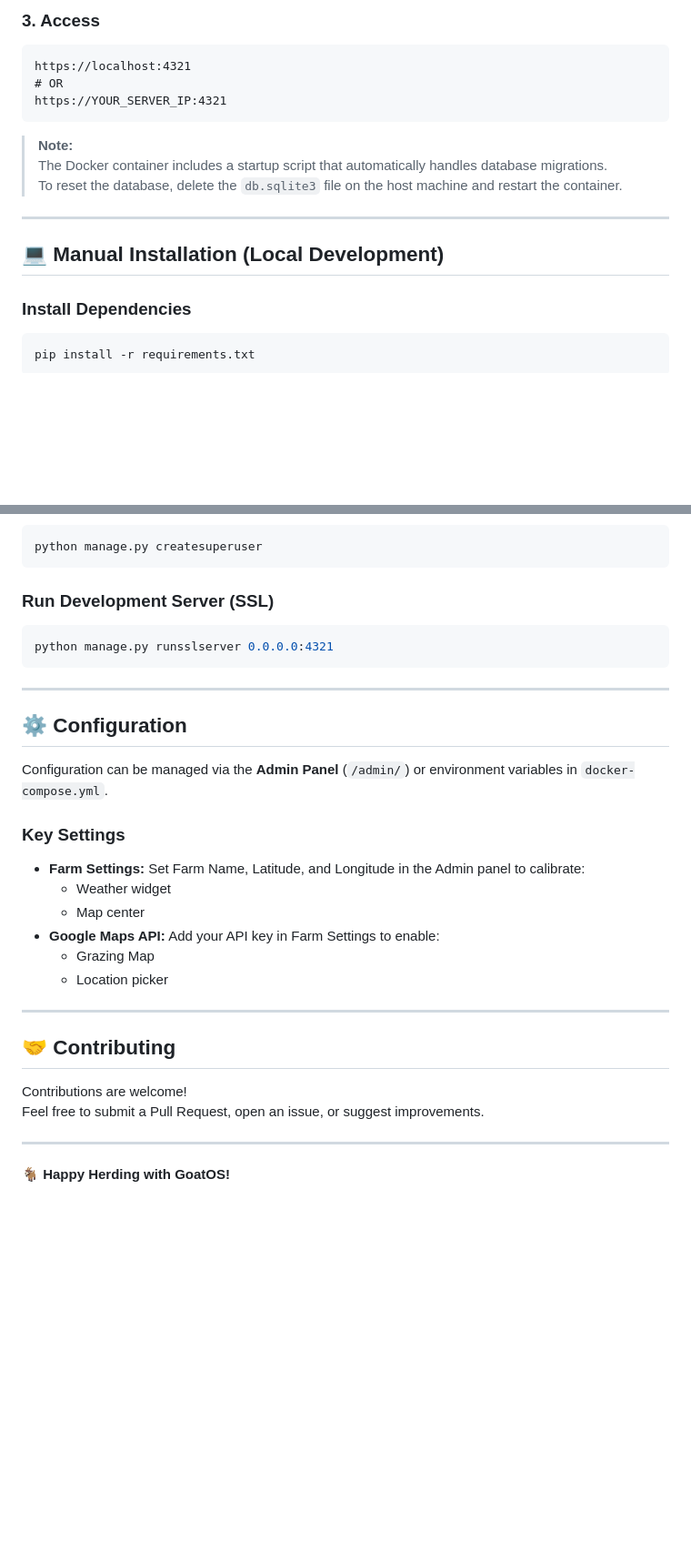
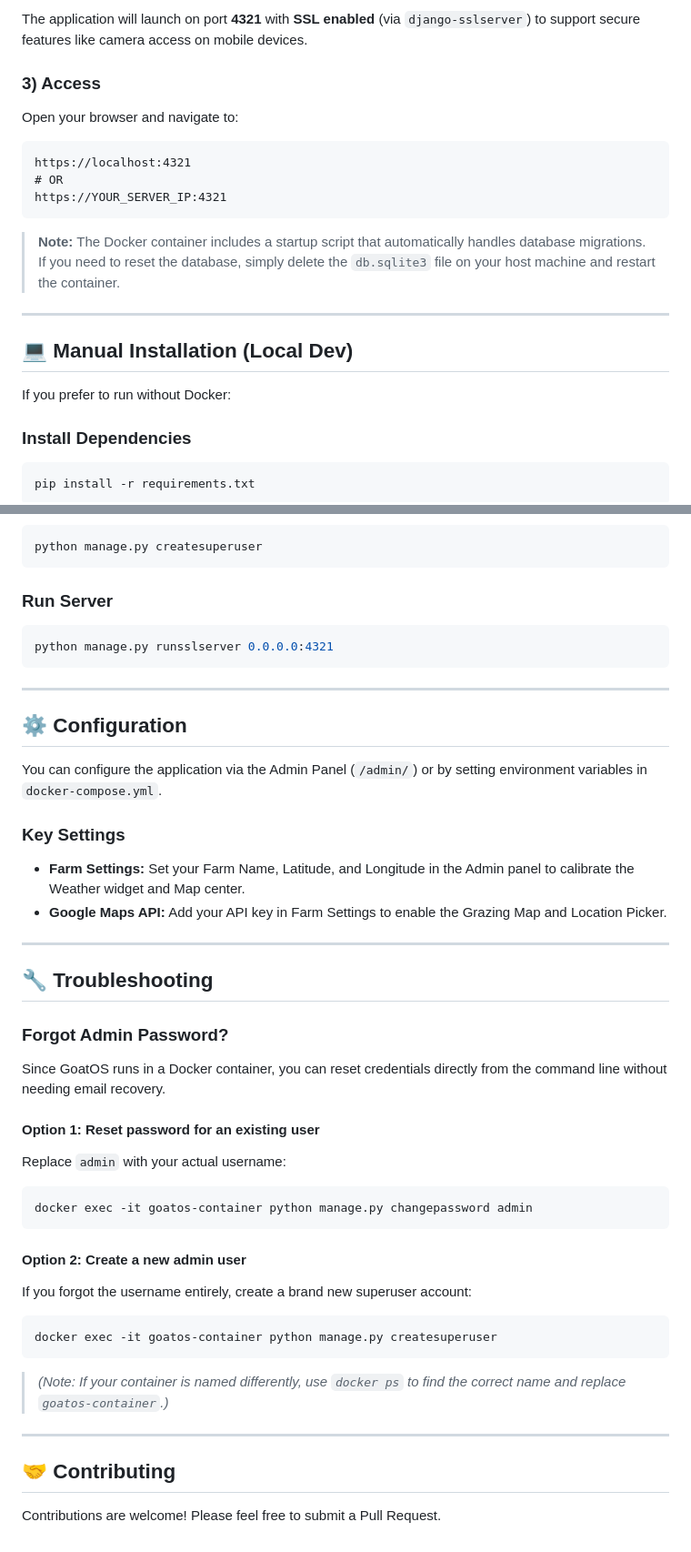
Before and after one commit to chrisdfennell/goatos, a Markdown page: README.md, 2 parts joined by grey strips. Shown at 91% size. GitHub-like rendering; blank space fills up the shorter version.

````diff
--- a/README.md
+++ b/README.md
@@ -64,18 +69,22 @@ The application will launch on **port 4321** with SSL enabled (via `django-sslse
 
-### 3. Access
-```text
+The application will launch on port **4321** with **SSL enabled** (via `django-sslserver`) to support secure features like camera access on mobile devices.
+
+### 3) Access
+Open your browser and navigate to:
+```txt
 https://localhost:4321
 # OR
 https://YOUR_SERVER_IP:4321
 ```
 
-> **Note:**
-> The Docker container includes a startup script that automatically handles database migrations.
-> To reset the database, delete the `db.sqlite3` file on the host machine and restart the container.
+> **Note:** The Docker container includes a startup script that automatically handles database migrations.
+> If you need to reset the database, simply delete the `db.sqlite3` file on your host machine and restart the container.
 
 ---
 
-## 💻 Manual Installation (Local Development)
+## 💻 Manual Installation (Local Dev)
+
+If you prefer to run without Docker:
 
 ### Install Dependencies
 ```bash
@@ -92,7 +101,7 @@ python manage.py migrate
 python manage.py createsuperuser
 ```
 
-### Run Development Server (SSL)
+### Run Server
 ```bash
 python manage.py runsslserver 0.0.0.0:4321
 ```
@@ -101,23 +110,35 @@ python manage.py runsslserver 0.0.0.0:4321
 
 ## ⚙️ Configuration
 
-Configuration can be managed via the **Admin Panel** (`/admin/`) or environment variables in `docker-compose.yml`.
+You can configure the application via the Admin Panel (`/admin/`) or by setting environment variables in `docker-compose.yml`.
 
 ### Key Settings
-- **Farm Settings:** Set Farm Name, Latitude, and Longitude in the Admin panel to calibrate:
-  - Weather widget
-  - Map center
-- **Google Maps API:** Add your API key in Farm Settings to enable:
-  - Grazing Map
-  - Location picker
+- **Farm Settings:** Set your Farm Name, Latitude, and Longitude in the Admin panel to calibrate the Weather widget and Map center.
+- **Google Maps API:** Add your API key in Farm Settings to enable the Grazing Map and Location Picker.
+
+---
+
+## 🔧 Troubleshooting
+
+### Forgot Admin Password?
+Since GoatOS runs in a Docker container, you can reset credentials directly from the command line without needing email recovery.
+
+#### Option 1: Reset password for an existing user
+Replace `admin` with your actual username:
+```bash
+docker exec -it goatos-container python manage.py changepassword admin
+```
+
+#### Option 2: Create a new admin user
+If you forgot the username entirely, create a brand new superuser account:
+```bash
+docker exec -it goatos-container python manage.py createsuperuser
+```
+
+> *(Note: If your container is named differently, use `docker ps` to find the correct name and replace `goatos-container`.)*
 
 ---
 
 ## 🤝 Contributing
 
-Contributions are welcome!
-Feel free to submit a Pull Request, open an issue, or suggest improvements.
-
----
-
-🐐 **Happy Herding with GoatOS!**
+Contributions are welcome! Please feel free to submit a Pull Request.
````
Also changed, not shown: other parts of README.md (+26 -21 lines).
